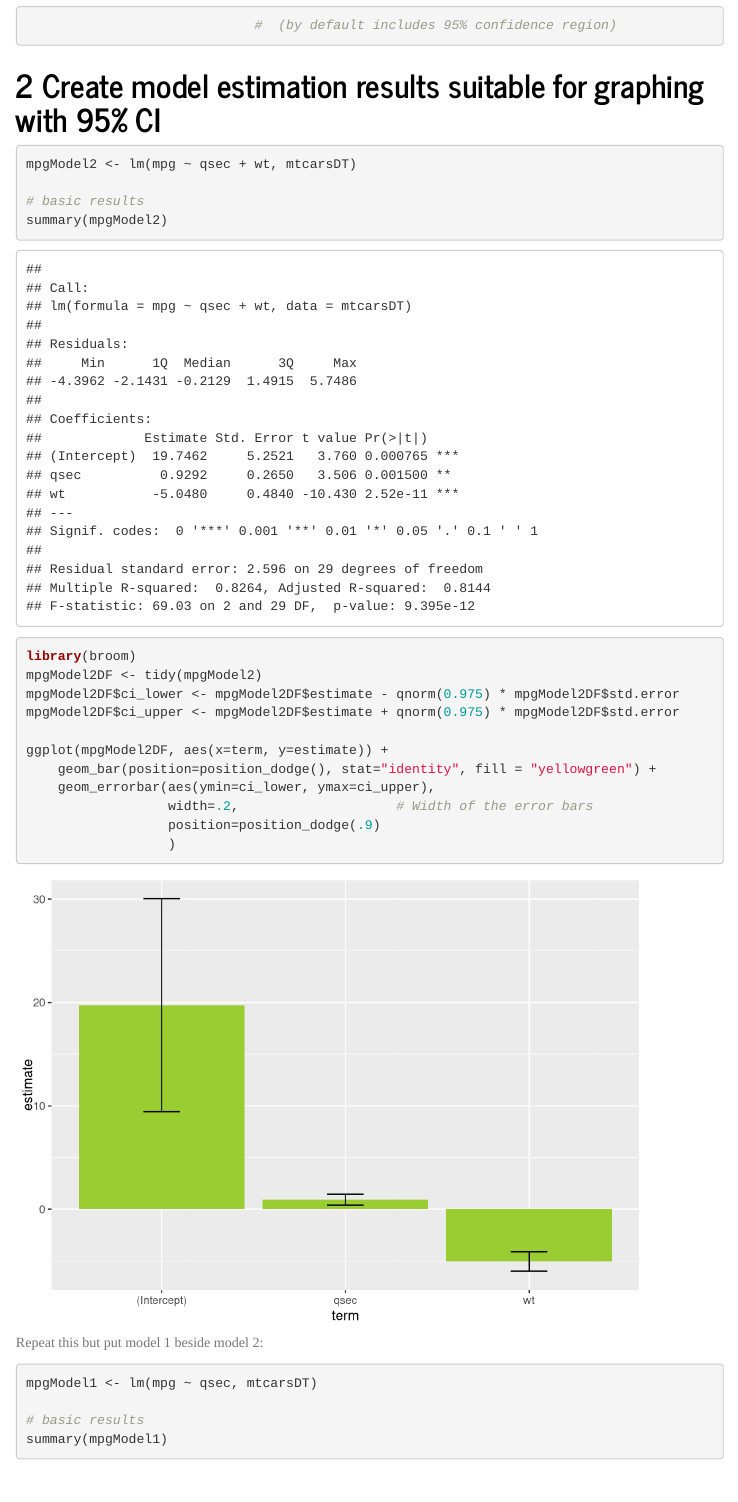
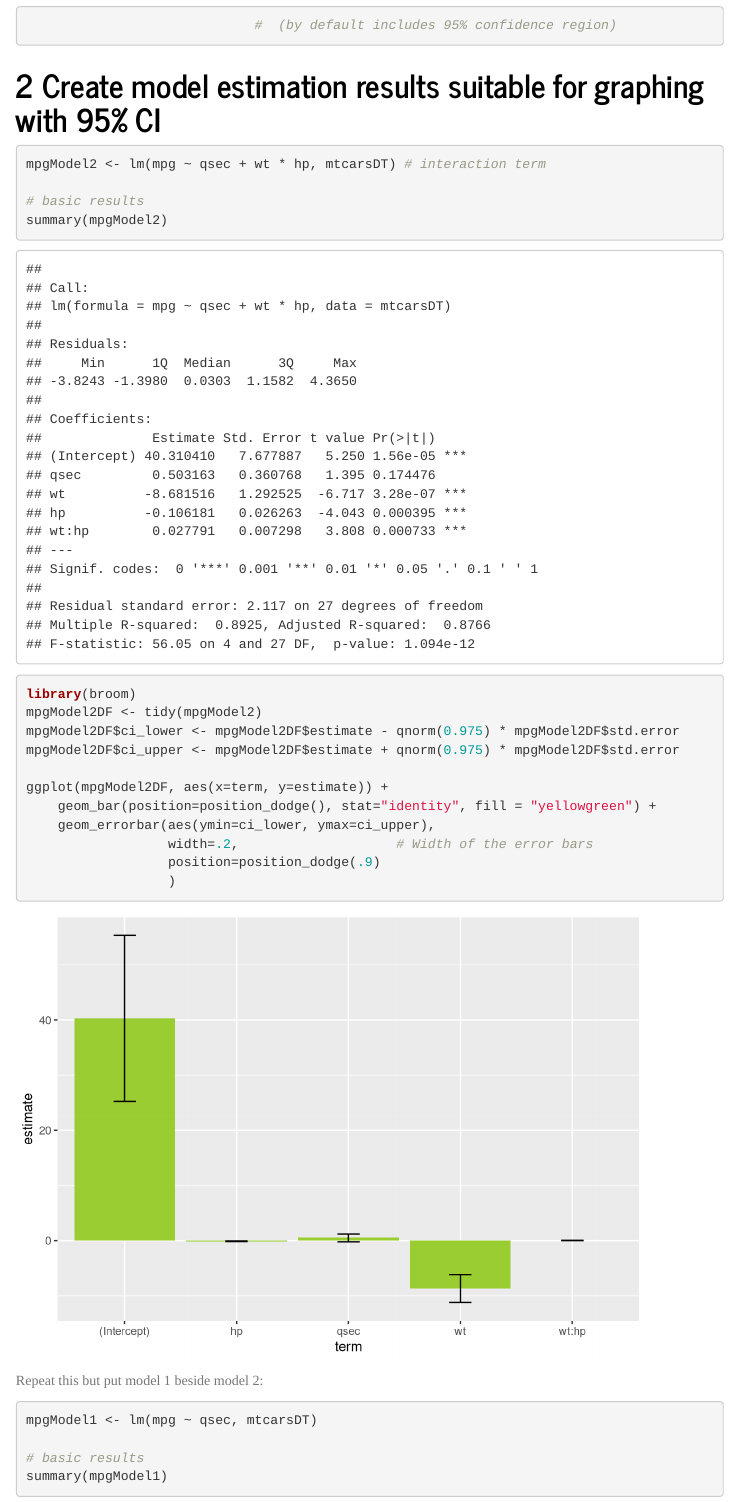
Before and after one commit to mikey-harper/StatsCode, an R Markdown document (testingMtcars.Rmd): the page in a window 1100 px wide, from 930 px down. Rendered offline with R 4.5, knitr and Pandoc, with nearby package versions; menus at the side of the page are left out.

Commit message:
added interaction term to model 2

````diff
--- a/testingMtcars.Rmd
+++ b/testingMtcars.Rmd
@@ -29,7 +29,7 @@ ggplot(mtcarsDT, aes(x=qsec, y=mpg, color=transmission)) +
 # Create model estimation results suitable for graphing with 95% CI
 
 ```{r testPlot1}
-mpgModel2 <- lm(mpg ~ qsec + wt, mtcarsDT)
+mpgModel2 <- lm(mpg ~ qsec + wt * hp, mtcarsDT) # interaction term
 
 # basic results
 summary(mpgModel2)
````
